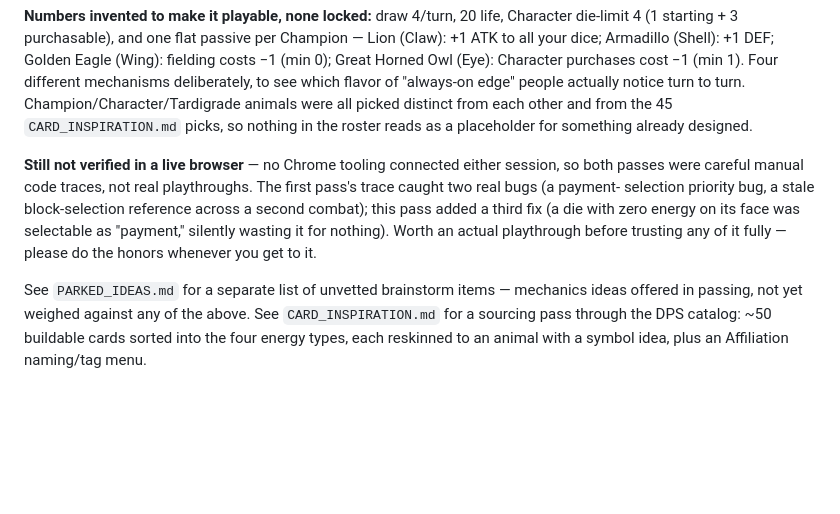
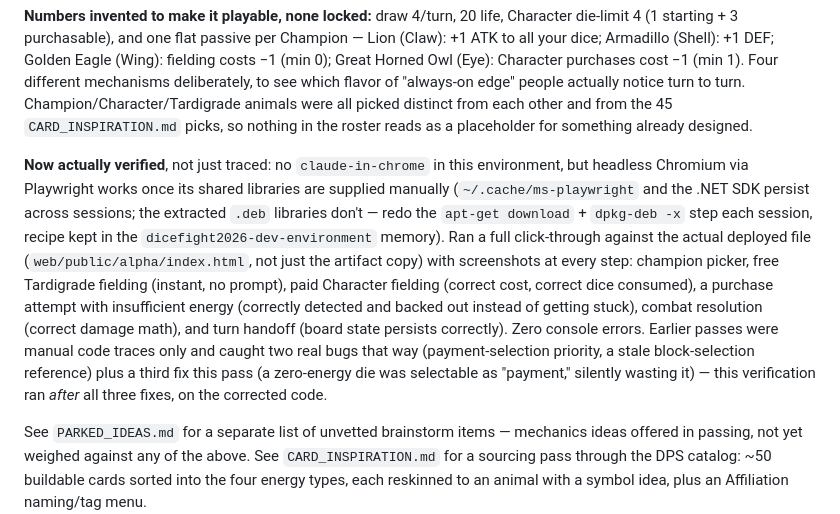
Before and after one commit to yort5/DiceFight2026, a Markdown page: v3/DESIGN_NOTES.md, the part around the change. Rendered like a GitHub page; blank space fills up the shorter version.

Commit message:
v3: confirm the prototype via real headless-Chromium verification
Used the project's established headless Playwright workaround (no
claude-in-chrome in this sandbox) to click through the actual deployed
/alpha file end to end, with screenshots at each step. Everything checked
out: free Tardigrade fielding, paid Character fielding with correct cost,
graceful handling of an unaffordable purchase, correct combat math, and
correct turn handoff. Zero console errors. Replaces the earlier "traced
but not run" caveat now that it's actually been run.

Co-Authored-By: Claude Sonnet 5 <noreply@anthropic.com>
Claude-Session: https://claude.ai/code/session_016upgXA1Ci246XRcxR1fmXi

```diff
--- a/v3/DESIGN_NOTES.md
+++ b/v3/DESIGN_NOTES.md
@@ -192,14 +192,23 @@ all picked distinct from each other and from the 45 `CARD_INSPIRATION.md`
 picks, so nothing in the roster reads as a placeholder for something
 already designed.
 
-**Still not verified in a live browser** — no Chrome tooling connected
-either session, so both passes were careful manual code traces, not real
-playthroughs. The first pass's trace caught two real bugs (a payment-
-selection priority bug, a stale block-selection reference across a second
-combat); this pass added a third fix (a die with zero energy on its face
-was selectable as "payment," silently wasting it for nothing). Worth an
-actual playthrough before trusting any of it fully — please do the honors
-whenever you get to it.
+**Now actually verified**, not just traced: no `claude-in-chrome` in this
+environment, but headless Chromium via Playwright works once its shared
+libraries are supplied manually (`~/.cache/ms-playwright` and the .NET SDK
+persist across sessions; the extracted `.deb` libraries don't — redo the
+`apt-get download` + `dpkg-deb -x` step each session, recipe kept in the
+`dicefight2026-dev-environment` memory). Ran a full click-through against
+the actual deployed file (`web/public/alpha/index.html`, not just the
+artifact copy) with screenshots at every step: champion picker, free
+Tardigrade fielding (instant, no prompt), paid Character fielding (correct
+cost, correct dice consumed), a purchase attempt with insufficient energy
+(correctly detected and backed out instead of getting stuck), combat
+resolution (correct damage math), and turn handoff (board state persists
+correctly). Zero console errors. Earlier passes were manual code traces
+only and caught two real bugs that way (payment-selection priority, a
+stale block-selection reference) plus a third fix this pass (a
+zero-energy die was selectable as "payment," silently wasting it) — this
+verification ran *after* all three fixes, on the corrected code.
 
 See `PARKED_IDEAS.md` for a separate list of unvetted brainstorm items —
 mechanics ideas offered in passing, not yet weighed against any of the
```
